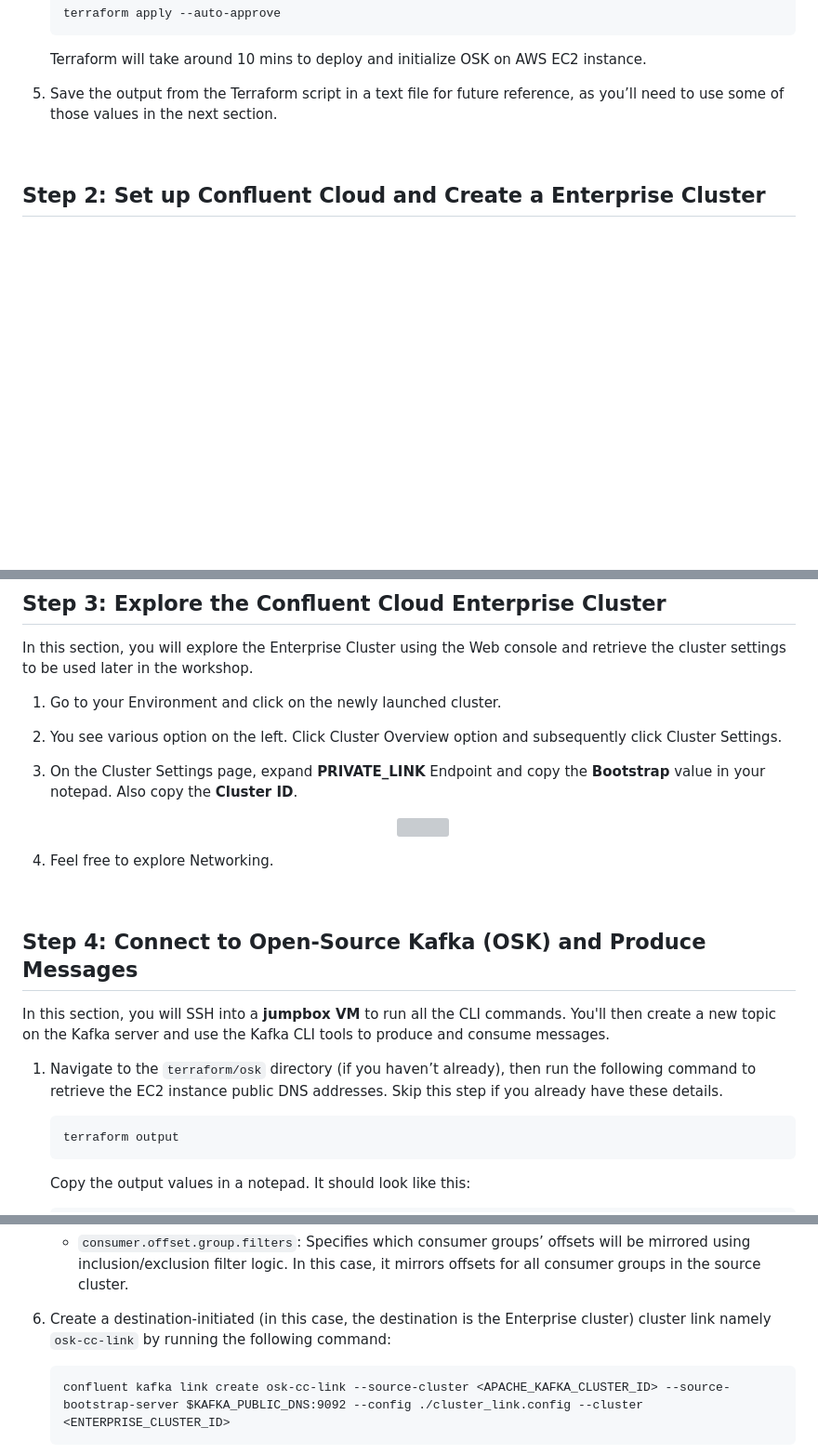
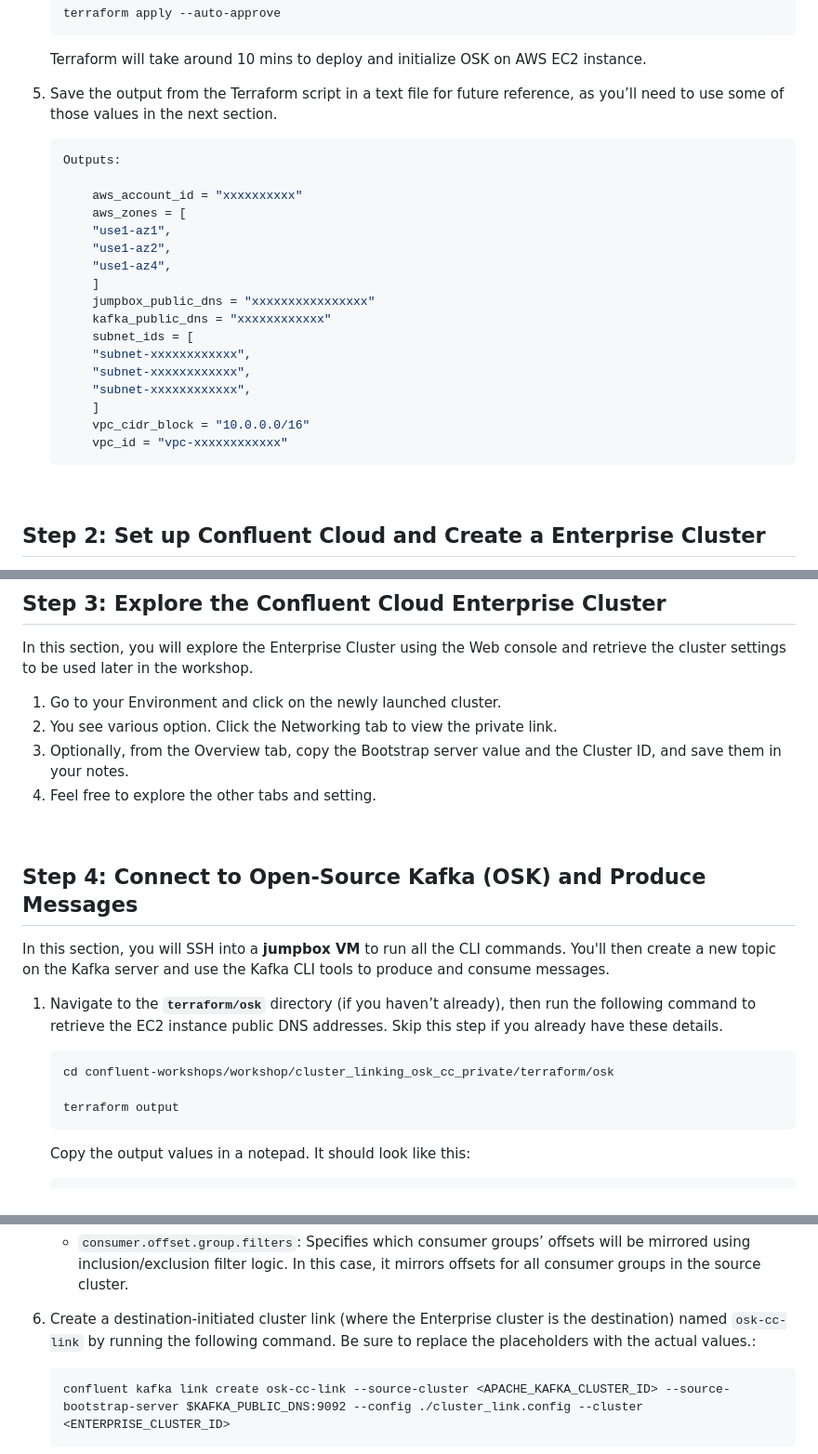
Before and after one commit to confluentinc/confluent-workshops, a Markdown page: workshop/cluster_linking_osk_cc_private/README.md, 3 parts joined by grey strips. Shown at 93% size. Rendered like a GitHub page; blank space fills up the shorter version; grey boxes are pictures that could not be loaded.

Commit message:
updated content with enterprise cluster automation

````diff
--- a/workshop/cluster_linking_osk_cc_private/README.md
+++ b/workshop/cluster_linking_osk_cc_private/README.md
@@ -211,9 +211,27 @@ In this section, you will use a Terraform script to provision an OSK instance on
 
 5. Save the output from the Terraform script in a text file for future reference, as you’ll need to use some of those values in the next section.
 
+    ```bash
+   Outputs:
+
+        aws_account_id = "xxxxxxxxxx"
+        aws_zones = [
+        "use1-az1",
+        "use1-az2",
+        "use1-az4",
+        ]
+        jumpbox_public_dns = "xxxxxxxxxxxxxxxx"
+        kafka_public_dns = "xxxxxxxxxxxx"
+        subnet_ids = [
+        "subnet-xxxxxxxxxxxx",
+        "subnet-xxxxxxxxxxxx",
+        "subnet-xxxxxxxxxxxx",
+        ]
+        vpc_cidr_block = "10.0.0.0/16"
+        vpc_id = "vpc-xxxxxxxxxxxx"
+   ```
 
 <br>
-
 
 
 ## <a name="step-2"></a>Step 2: Set up Confluent Cloud and Create a Enterprise Cluster
@@ -387,14 +405,9 @@ If you prefer using Infrastructure as Code (IaC), you can use the provided Terra
 In this section, you will explore the Enterprise Cluster using the Web console and retrieve the cluster settings to be used later in the workshop.
 
 1. Go to your Environment and click on the newly launched cluster.
-2. You see various option on the left. Click Cluster Overview option and subsequently click Cluster Settings.
-3. On the Cluster Settings page, expand **PRIVATE_LINK** Endpoint and copy the **Bootstrap** value in your notepad. Also copy the **Cluster ID**.
-
-    <div align="center" padding=25px>
-     <img src="images/cc_bootstrap_value.png" width=50% height=50%>
-    </div>
-
-4. Feel free to explore Networking.
+2. You see various option. Click the Networking tab to view the private link.
+3. Optionally, from the Overview tab, copy the Bootstrap server value and the Cluster ID, and save them in your notes.
+4. Feel free to explore the other tabs and setting.
 
 <br>
 
@@ -403,9 +416,11 @@ In this section, you will explore the Enterprise Cluster using the Web console a
 
 In this section, you will SSH into a **jumpbox VM** to run all the CLI commands. You'll then create a new topic on the Kafka server and use the Kafka CLI tools to produce and consume messages.
 
-1. Navigate to the `terraform/osk` directory (if you haven’t already), then run the following command to retrieve the EC2 instance public DNS addresses. Skip this step if you already have these details.
+1. Navigate to the **`terraform/osk`** directory (if you haven’t already), then run the following command to retrieve the EC2 instance public DNS addresses. Skip this step if you already have these details.
 
    ```bash
+   cd confluent-workshops/workshop/cluster_linking_osk_cc_private/terraform/osk
+
    terraform output
    ```
 
@@ -577,7 +592,7 @@ To set up Cluster Linking, follow these steps:
     - `consumer.offset.sync.enable`: Enables or disables the synchronization of consumer group offsets between clusters.
     - `consumer.offset.group.filters`: Specifies which consumer groups’ offsets will be mirrored using inclusion/exclusion filter logic. In this case, it mirrors offsets for all consumer groups in the source cluster.
 
-6. Create a destination-initiated (in this case, the destination is the Enterprise cluster) cluster link namely `osk-cc-link` by running the following command:
+6. Create a destination-initiated cluster link (where the Enterprise cluster is the destination) named `osk-cc-link` by running the following command. Be sure to replace the placeholders with the actual values.:
 
     ```
     confluent kafka link create osk-cc-link --source-cluster <APACHE_KAFKA_CLUSTER_ID> --source-bootstrap-server $KAFKA_PUBLIC_DNS:9092 --config ./cluster_link.config --cluster <ENTERPRISE_CLUSTER_ID>
````
Also changed, not shown: other parts of workshop/cluster_linking_osk_cc_private/README.md (+2 -2 lines).
